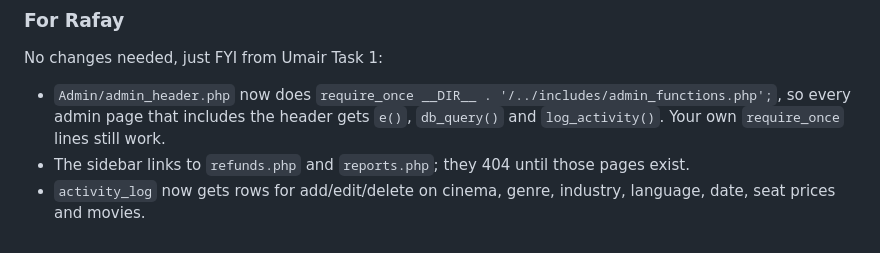
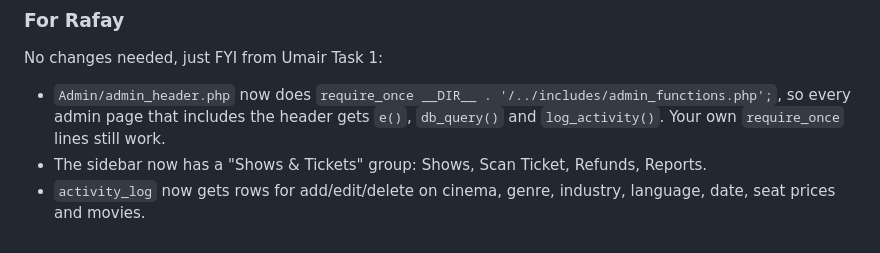
Before and after one commit to abdulrafay-1/cinema-app-fyp, a Markdown page: TEAM_NOTES.md, the part around the change. Rendered like a GitHub page.

Commit message:
TEAM_NOTES: update sidebar note now that refunds/reports exist
Co-Authored-By: Claude Opus 5.5 <noreply@anthropic.com>

```diff
--- a/TEAM_NOTES.md
+++ b/TEAM_NOTES.md
@@ -106,5 +106,5 @@ Migration 001 added columns, so INSERTs without a column list now fail with "Col
 ### For Rafay
 No changes needed, just FYI from Umair Task 1:
 - `Admin/admin_header.php` now does `require_once __DIR__ . '/../includes/admin_functions.php';`, so every admin page that includes the header gets `e()`, `db_query()` and `log_activity()`. Your own `require_once` lines still work.
-- The sidebar links to `refunds.php` and `reports.php`; they 404 until those pages exist.
+- The sidebar now has a "Shows & Tickets" group: Shows, Scan Ticket, Refunds, Reports.
 - `activity_log` now gets rows for add/edit/delete on cinema, genre, industry, language, date, seat prices and movies.
```
